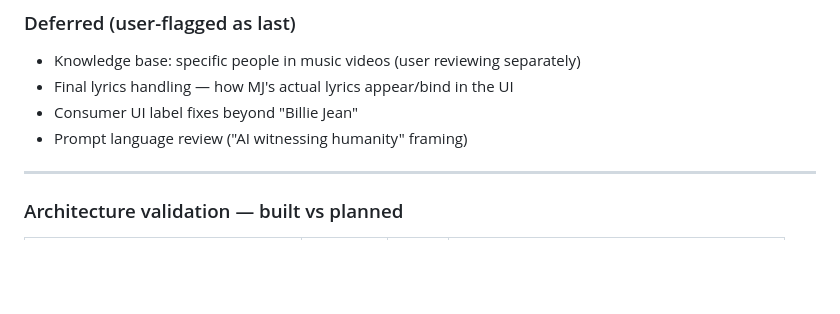
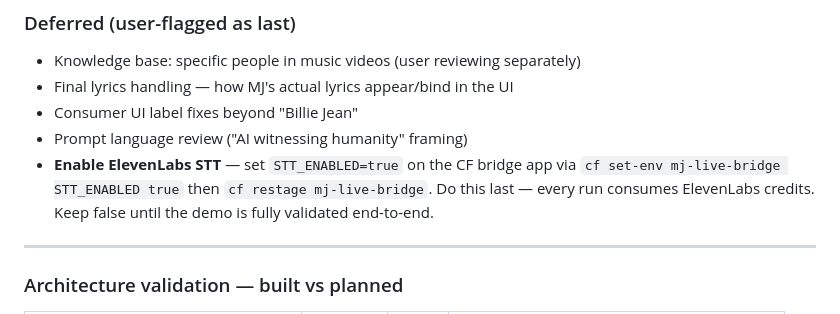
Before and after one commit to shahidla/MJ, a Markdown page: project_context.md, the part around the change. GitHub-like rendering; blank space fills up the shorter version.

Commit message:
project_context: add STT enable as last deferred task
Enable ElevenLabs STT via cf set-env only after full end-to-end validation.
Keep STT_ENABLED=false until then to preserve API credits.

Co-Authored-By: Claude Sonnet 4.6 <noreply@anthropic.com>

```diff
--- a/project_context.md
+++ b/project_context.md
@@ -696,6 +696,7 @@ This is the single source of truth for what remains. Ordered by dependency — y
 - Final lyrics handling — how MJ's actual lyrics appear/bind in the UI
 - Consumer UI label fixes beyond "Billie Jean"
 - Prompt language review ("AI witnessing humanity" framing)
+- **Enable ElevenLabs STT** — set `STT_ENABLED=true` on the CF bridge app via `cf set-env mj-live-bridge STT_ENABLED true` then `cf restage mj-live-bridge`. Do this last — every run consumes ElevenLabs credits. Keep false until the demo is fully validated end-to-end.
 
 ---
 
```
